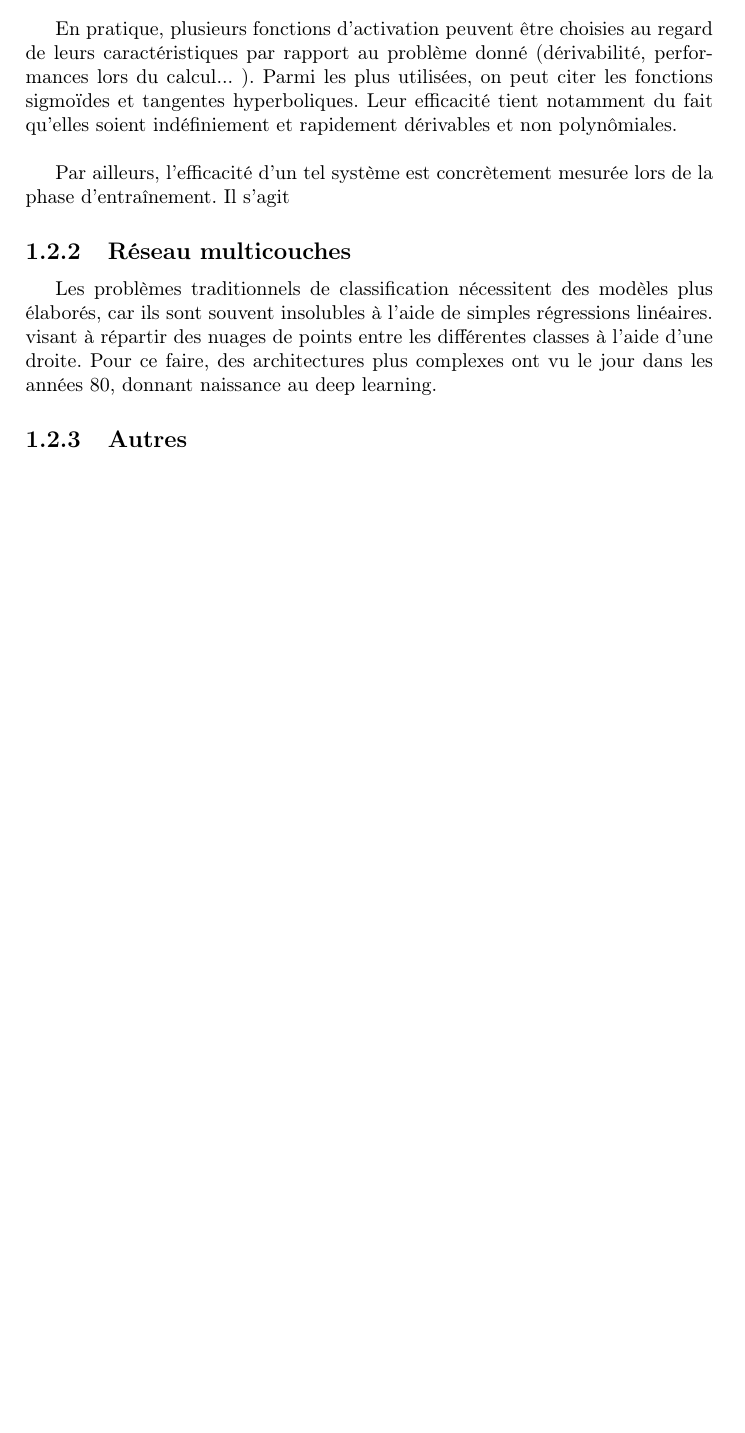
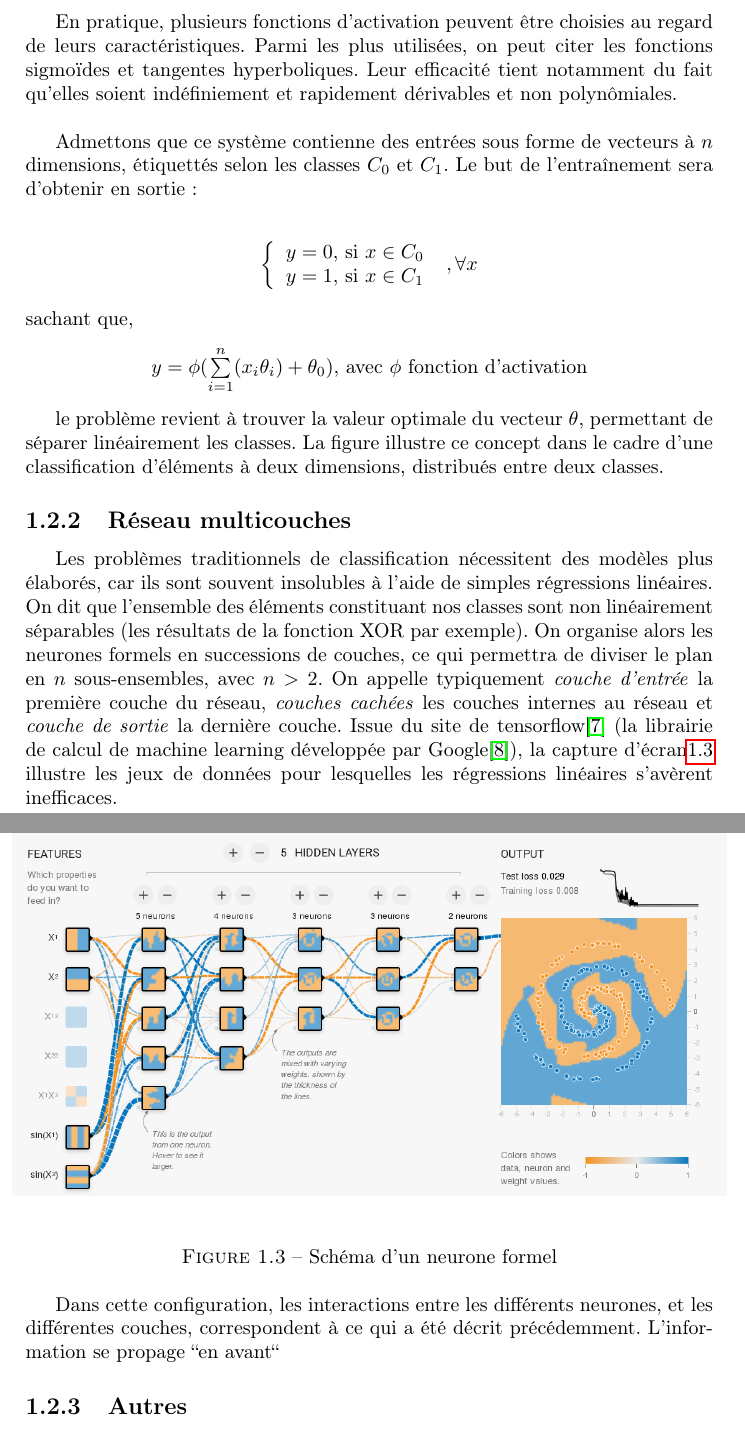
Before and after one commit to achazot/deeplearning, a LaTeX document (rapport/DeepLearning.tex): part of page 5 of 7 before the commit and two parts of pages 5 and 6 of 8 after it, the two joined at a grey line, cut so that both start at the same text, the shorter picture padded with empty space. Compiled offline with pdfLaTeX.

Commit message:
rapport tensorflow added

```diff
--- a/rapport/DeepLearning.tex
+++ b/rapport/DeepLearning.tex
@@ -2,6 +2,7 @@
 \usepackage[utf8]{inputenc}
 \usepackage{hyperref}
 \usepackage{svg}
+\usepackage{graphicx}
 \usepackage{float}
 \usepackage[frenchb]{babel}
 \usepackage[T1]{fontenc}
@@ -124,17 +125,46 @@ Enfin, le résultat pondéré est transmis à une fonction d'activation non lin
 \\
 
-En pratique, plusieurs fonctions d'activation peuvent être choisies au regard de leurs caractéristiques par rapport au problème donné (dérivabilité, performances lors du calcul... ).
+En pratique, plusieurs fonctions d'activation peuvent être choisies au regard de leurs caractéristiques.
 Parmi les plus utilisées, on peut citer les fonctions sigmoïdes et tangentes hyperboliques. Leur efficacité tient notamment du fait qu'elles soient indéfiniement et rapidement dérivables et non polynômiales.
 \\
 
-Par ailleurs, l'efficacité d'un tel système est concrètement mesurée lors de la phase d'entraînement. Il s'agit
+Admettons que ce système contienne des entrées sous forme de vecteurs à $n$ dimensions, étiquettés selon les classes $C_{0}$ et $C_{1}$. Le but de l'entraînement sera d'obtenir en sortie : \\
+
+\begin{center}
+
+$\left\{
+\begin{array}{ll}
+ y=0,$ si $ x\in C_{0} \\
+ y=1,$ si $ x\in C_{1}
+\end{array}
+\right.\ , \forall x
+$
+
+\end{center}
+sachant que,
+\begin{center}
+$ y = \phi( \sum\limits_{i=1}^{n}(x_{i}\theta_{i}) + \theta_{0} ),$ avec $\phi$ fonction d'activation
+\end{center}
+
+le problème revient à trouver la valeur optimale du vecteur $\theta$, permettant de séparer linéairement les classes.
+La figure illustre ce concept dans le cadre d'une classification d'éléments à deux dimensions, distribués entre deux classes.
 
 \subsection{Réseau multicouches}
 
-Les problèmes traditionnels de classification nécessitent des modèles plus élaborés, car ils sont souvent insolubles à l'aide de simples régressions linéaires.
-visant à répartir des nuages de points entre les différentes classes à l'aide d'une droite.
-Pour ce faire, des architectures plus complexes ont vu le jour dans les années 80, donnant naissance au deep learning.
+Les problèmes traditionnels de classification nécessitent des modèles plus élaborés, car ils sont souvent insolubles à l'aide de simples régressions linéaires. On dit que l'ensemble des éléments constituant nos classes
+sont non linéairement séparables (les résultats de la fonction XOR par exemple). On organise alors les neurones formels en successions de couches, ce qui permettra de diviser le plan en $n$ sous-ensembles, avec $n >2$.
+On appelle typiquement \textit{couche d'entrée} la première couche du réseau, \textit{couches cachées} les couches internes au réseau et \textit{couche de sortie} la dernière couche.
+Issue du site de tensorflow\cite{Bib_PlaygroundTF} (la librairie de calcul de machine learning développée par Google\cite{Bib_TenFlo}), la capture d'écran\ref{fig:c1p2s22} illustre les jeux de données pour lesquelles les régressions linéaires s'avèrent inefficaces.
 
+\begin{figure}[H]
+    \centering
+    \makebox[\textwidth]{\includegraphics[width=.6\paperwidth]{c1p2s2_tensorflow}}
+    \caption{Schéma d'un neurone formel}
+    \label{fig:c1p2s22}
+\end{figure}
+
+
+Dans cette configuration, les interactions entre les différents neurones, et les différentes couches, correspondent à ce qui a été décrit précédemment. L'information se propage ``en avant``
 
 
 \subsection{Autres}
```
Also changed, not shown: rapport/DeepLearning.pdf, rapport/c1p1s2_schema.pdf, rapport/c1p1s2_schema.pdf_tex, rapport/c1p2s1_neuron.pdf_tex, rapport/c1p2s2_tensorflow.png (added), rapport/DeepLearning.tex (28 more changed lines), 3 other files.
